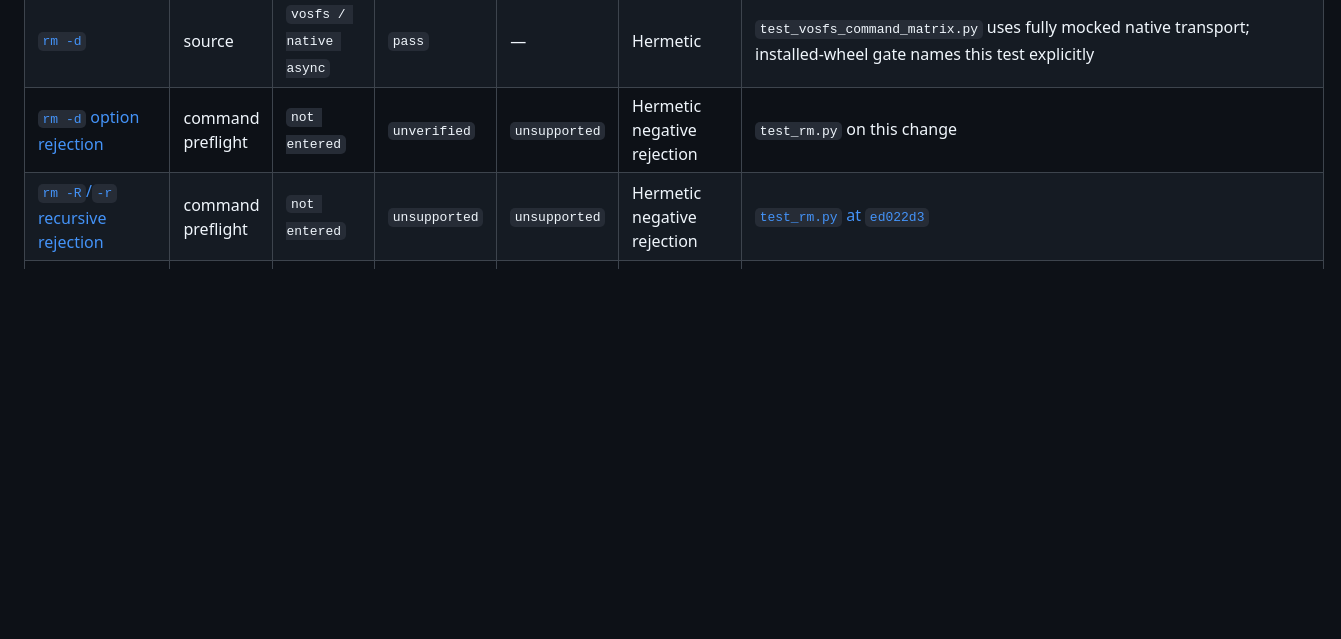
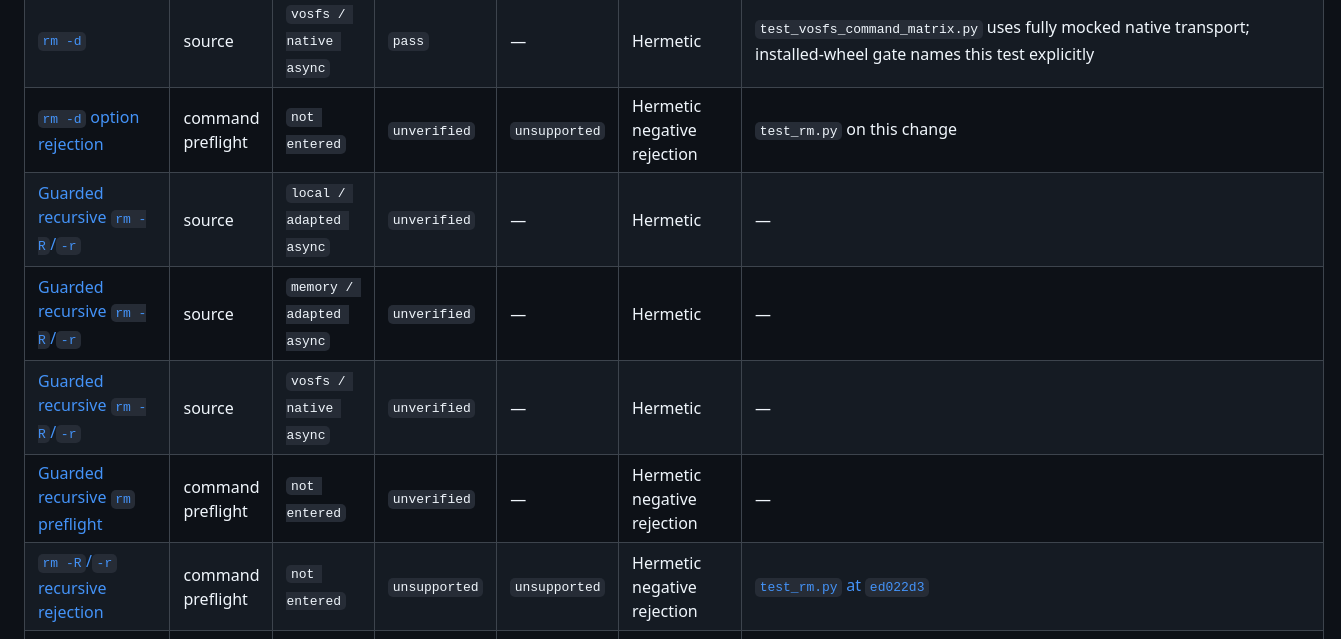
Before and after one commit to shinybrar/vosfs, a Markdown page: docs/design/fsspec-cli-tested-command-matrix.md, the part around the change. Rendered like a GitHub page; blank space fills up the shorter version.

Commit message:
docs(fsspec-cli): lock guarded recursive rm profile

```diff
--- a/docs/design/fsspec-cli-tested-command-matrix.md
+++ b/docs/design/fsspec-cli-tested-command-matrix.md
@@ -259,6 +259,10 @@ Section 9 still requires the release candidate to rerun every required gate.
 | [`rm -d`](fsspec-cli-rm-directory-command-profile.md) | source | `memory / adapted async` | `unverified` | — | Hermetic | `test_command_matrix.py` on this change; exact `_rm_file`/`_rmdir`, no `_rm` or listing |
 | [`rm -d`](fsspec-cli-rm-directory-command-profile.md) | source | `vosfs / native async` | `pass` | — | Hermetic | `test_vosfs_command_matrix.py` uses fully mocked native transport; installed-wheel gate names this test explicitly |
 | [`rm -d` option rejection](fsspec-cli-rm-directory-command-profile.md#preflight) | command preflight | `not entered` | `unverified` | `unsupported` | Hermetic negative rejection | `test_rm.py` on this change |
+| [Guarded recursive `rm -R`/`-r`](fsspec-cli-rm-recursive-command-profile.md) | source | `local / adapted async` | `unverified` | — | Hermetic | — |
+| [Guarded recursive `rm -R`/`-r`](fsspec-cli-rm-recursive-command-profile.md) | source | `memory / adapted async` | `unverified` | — | Hermetic | — |
+| [Guarded recursive `rm -R`/`-r`](fsspec-cli-rm-recursive-command-profile.md) | source | `vosfs / native async` | `unverified` | — | Hermetic | — |
+| [Guarded recursive `rm` preflight](fsspec-cli-rm-recursive-command-profile.md#2-source-free-preflight) | command preflight | `not entered` | `unverified` | — | Hermetic negative rejection | — |
 | [`rm -R`/`-r` recursive rejection](fsspec-cli-rm-recursive-rejection-profile.md) | command preflight | `not entered` | `unsupported` | `unsupported` | Hermetic negative rejection | [`test_rm.py` at `ed022d3`](https://github.com/shinybrar/vosfs/blob/ed022d3de5957c929c8a1836d47c0efc0d45f157/src/fsspec-cli/tests/test_rm.py) |
 | [`rm -f`](fsspec-cli-rm-force-command-profile.md) | source | `local / adapted async` | `unverified` | — | Hermetic | Hermetic `test_command_matrix.py` on this change |
 | [`rm -f`](fsspec-cli-rm-force-command-profile.md) | source | `memory / adapted async` | `unverified` | — | Hermetic | Hermetic `test_command_matrix.py` on this change |
```
Also changed, not shown: docs/design/fsspec-cli-rm-recursive-command-profile.md (added, +283 -0 lines).
